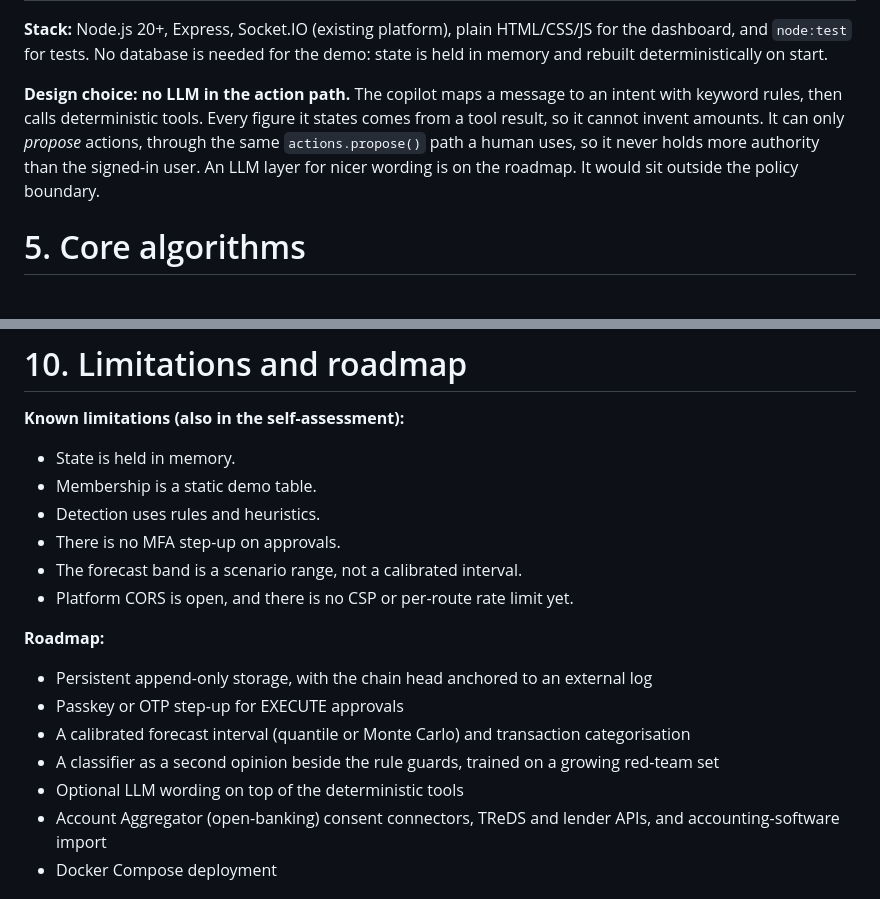
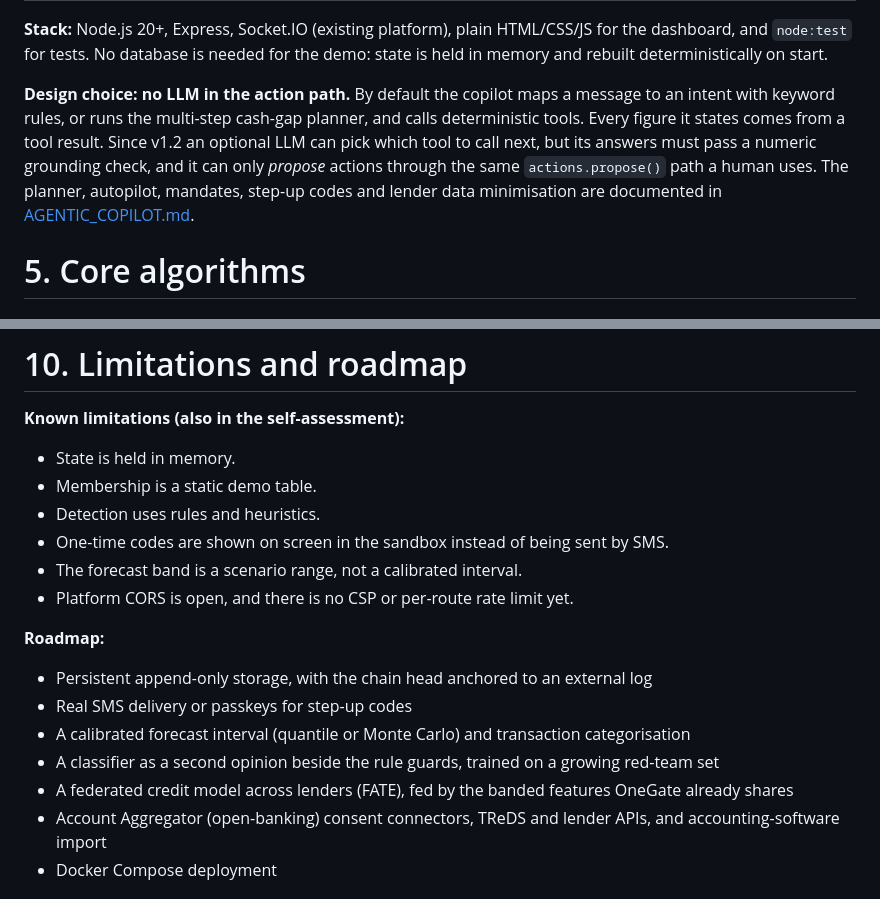
Before and after one commit to TarrushSaxena/OneGate, a Markdown page: docs/TECHNICAL_DOCUMENTATION.md, 2 parts joined by grey strips. Rendered like a GitHub page.

Commit message:
feat(sme): agentic layer v1.2 (docs/TECHNICAL_DOCUMENTATION.md)

```diff
--- a/docs/TECHNICAL_DOCUMENTATION.md
+++ b/docs/TECHNICAL_DOCUMENTATION.md
@@ -92,7 +92,7 @@ Express (backend/server.js) ── core authenticate ──▶ /api/sme router (
 
 **Stack:** Node.js 20+, Express, Socket.IO (existing platform), plain HTML/CSS/JS for the dashboard, and `node:test` for tests. No database is needed for the demo: state is held in memory and rebuilt deterministically on start.
 
-**Design choice: no LLM in the action path.** The copilot maps a message to an intent with keyword rules, then calls deterministic tools. Every figure it states comes from a tool result, so it cannot invent amounts. It can only *propose* actions, through the same `actions.propose()` path a human uses, so it never holds more authority than the signed-in user. An LLM layer for nicer wording is on the roadmap. It would sit outside the policy boundary.
+**Design choice: no LLM in the action path.** By default the copilot maps a message to an intent with keyword rules, or runs the multi-step cash-gap planner, and calls deterministic tools. Every figure it states comes from a tool result. Since v1.2 an optional LLM can pick which tool to call next, but its answers must pass a numeric grounding check, and it can only *propose* actions through the same `actions.propose()` path a human uses. The planner, autopilot, mandates, step-up codes and lender data minimisation are documented in [AGENTIC_COPILOT.md](AGENTIC_COPILOT.md).
 
 # 5. Core algorithms
 
@@ -269,17 +269,17 @@ Environment variables are documented in the README. No secrets are needed for th
 - State is held in memory.
 - Membership is a static demo table.
 - Detection uses rules and heuristics.
-- There is no MFA step-up on approvals.
+- One-time codes are shown on screen in the sandbox instead of being sent by SMS.
 - The forecast band is a scenario range, not a calibrated interval.
 - Platform CORS is open, and there is no CSP or per-route rate limit yet.
 
 **Roadmap:**
 
 - Persistent append-only storage, with the chain head anchored to an external log
-- Passkey or OTP step-up for EXECUTE approvals
+- Real SMS delivery or passkeys for step-up codes
 - A calibrated forecast interval (quantile or Monte Carlo) and transaction categorisation
 - A classifier as a second opinion beside the rule guards, trained on a growing red-team set
-- Optional LLM wording on top of the deterministic tools
+- A federated credit model across lenders (FATE), fed by the banded features OneGate already shares
 - Account Aggregator (open-banking) consent connectors, TReDS and lender APIs, and accounting-software import
 - Docker Compose deployment
 
```
